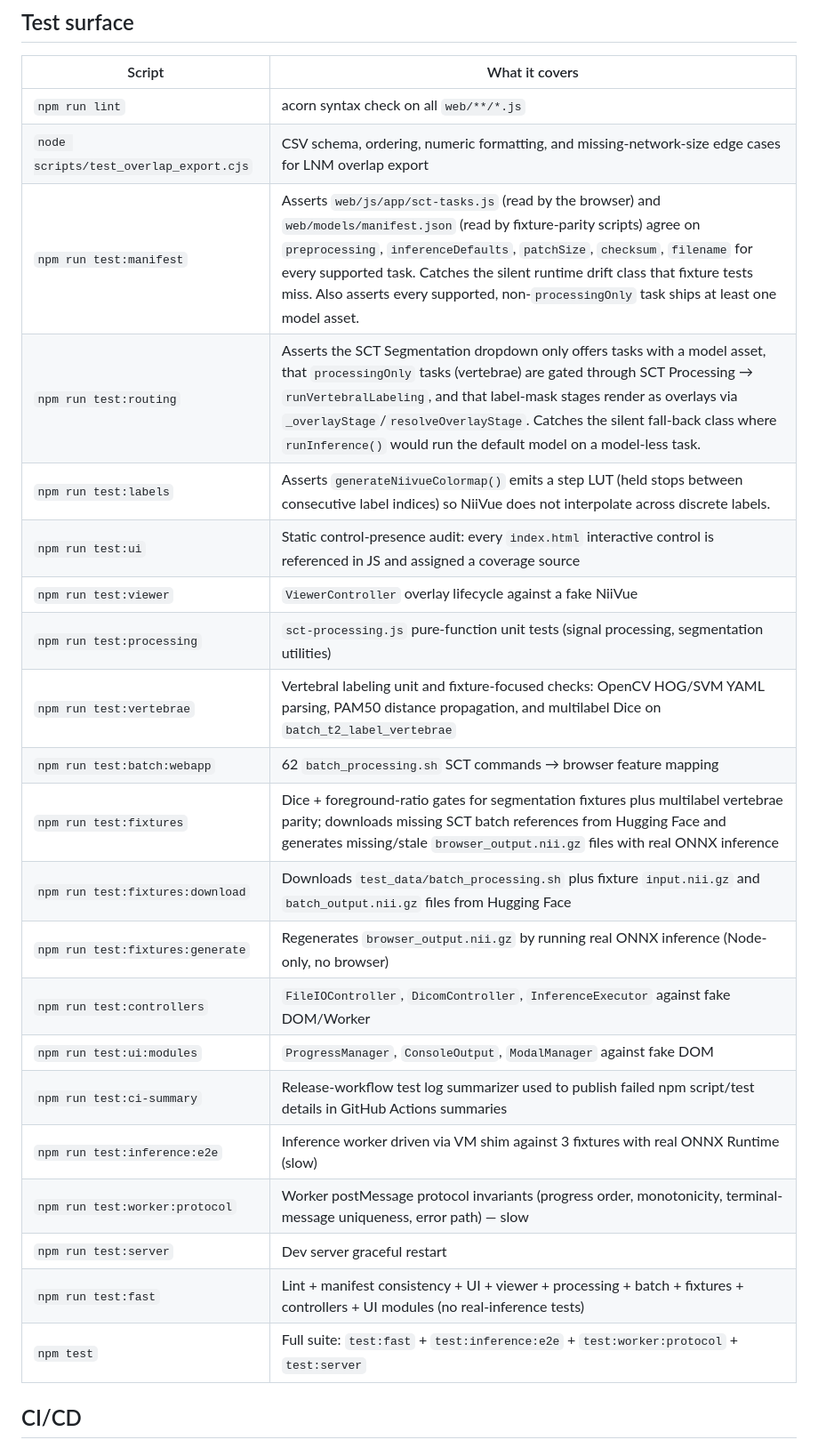
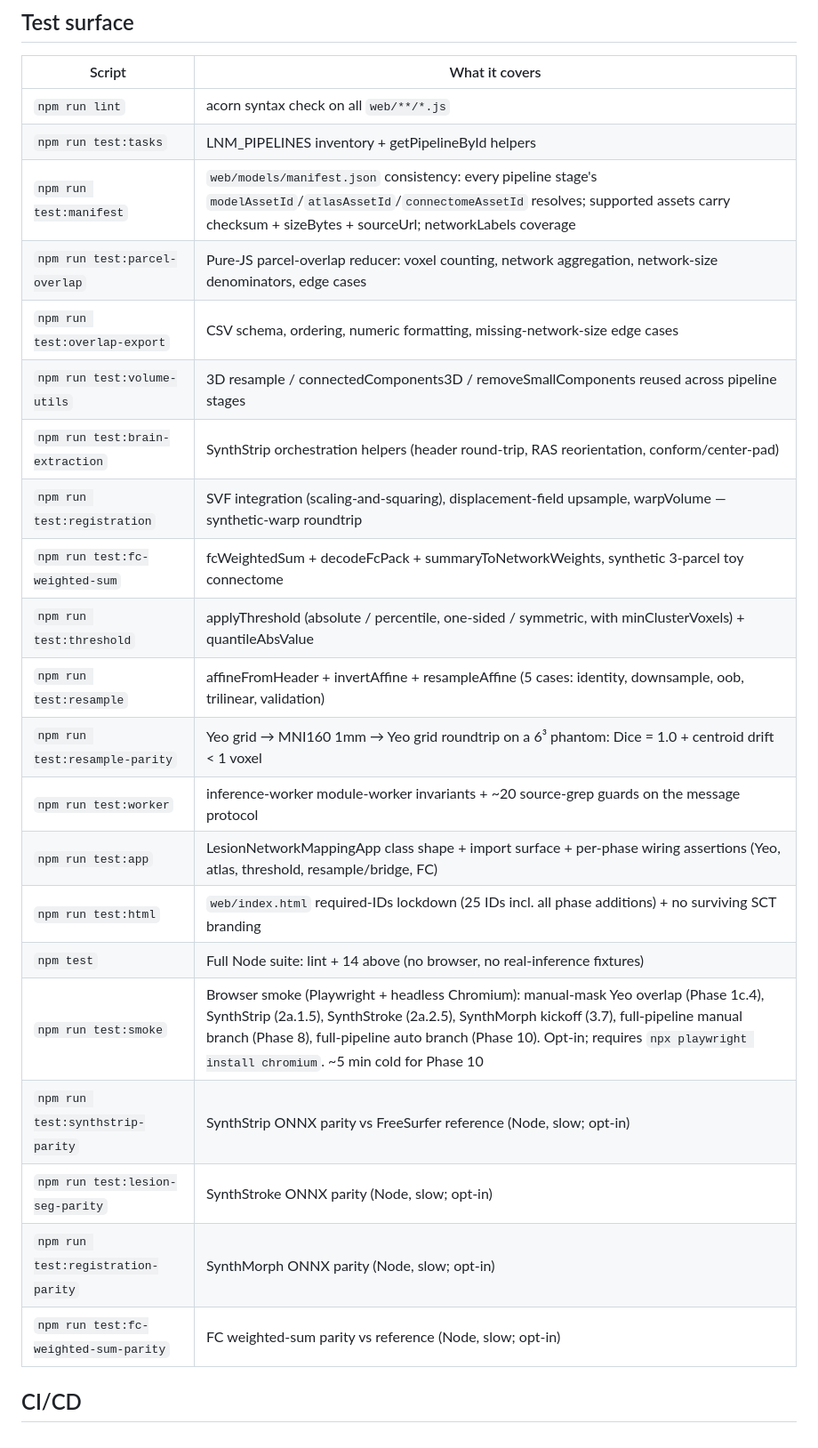
Before and after one commit to neurodesk/lesion-network-mapping-webapp, a Markdown page: AGENTS.md, the part around one of its changes. Shown at 89% size. Drawn GitHub-style.

```diff
--- a/AGENTS.md
+++ b/AGENTS.md
@@ -71,26 +61,26 @@ Common issues it catches:
 | Script | What it covers |
 | --- | --- |
 | `npm run lint` | acorn syntax check on all `web/**/*.js` |
-| `node scripts/test_overlap_export.cjs` | CSV schema, ordering, numeric formatting, and missing-network-size edge cases for LNM overlap export |
-| `npm run test:manifest` | Asserts `web/js/app/sct-tasks.js` (read by the browser) and `web/models/manifest.json` (read by fixture-parity scripts) agree on `preprocessing`, `inferenceDefaults`, `patchSize`, `checksum`, `filename` for every supported task. Catches the silent runtime drift class that fixture tests miss. Also asserts every supported, non-`processingOnly` task ships at least one model asset. |
-| `npm run test:routing` | Asserts the SCT Segmentation dropdown only offers tasks with a model asset, that `processingOnly` tasks (vertebrae) are gated through SCT Processing → `runVertebralLabeling`, and that label-mask stages render as overlays via `_overlayStage`/`resolveOverlayStage`. Catches the silent fall-back class where `runInference()` would run the default model on a model-less task. |
-| `npm run test:labels` | Asserts `generateNiivueColormap()` emits a step LUT (held stops between consecutive label indices) so NiiVue does not interpolate across discrete labels. |
-| `npm run test:ui` | Static control-presence audit: every `index.html` interactive control is referenced in JS and assigned a coverage source |
-| `npm run test:viewer` | `ViewerController` overlay lifecycle against a fake NiiVue |
-| `npm run test:processing` | `sct-processing.js` pure-function unit tests (signal processing, segmentation utilities) |
-| `npm run test:vertebrae` | Vertebral labeling unit and fixture-focused checks: OpenCV HOG/SVM YAML parsing, PAM50 distance propagation, and multilabel Dice on `batch_t2_label_vertebrae` |
-| `npm run test:batch:webapp` | 62 `batch_processing.sh` SCT commands → browser feature mapping |
-| `npm run test:fixtures` | Dice + foreground-ratio gates for segmentation fixtures plus multilabel vertebrae parity; downloads missing SCT batch references from Hugging Face and generates missing/stale `browser_output.nii.gz` files with real ONNX inference |
-| `npm run test:fixtures:download` | Downloads `test_data/batch_processing.sh` plus fixture `input.nii.gz` and `batch_output.nii.gz` files from Hugging Face |
-| `npm run test:fixtures:generate` | Regenerates `browser_output.nii.gz` by running real ONNX inference (Node-only, no browser) |
-| `npm run test:controllers` | `FileIOController`, `DicomController`, `InferenceExecutor` against fake DOM/Worker |
-| `npm run test:ui:modules` | `ProgressManager`, `ConsoleOutput`, `ModalManager` against fake DOM |
-| `npm run test:ci-summary` | Release-workflow test log summarizer used to publish failed npm script/test details in GitHub Actions summaries |
-| `npm run test:inference:e2e` | Inference worker driven via VM shim against 3 fixtures with real ONNX Runtime (slow) |
-| `npm run test:worker:protocol` | Worker postMessage protocol invariants (progress order, monotonicity, terminal-message uniqueness, error path) — slow |
-| `npm run test:server` | Dev server graceful restart |
-| `npm run test:fast` | Lint + manifest consistency + UI + viewer + processing + batch + fixtures + controllers + UI modules (no real-inference tests) |
-| `npm test` | Full suite: `test:fast` + `test:inference:e2e` + `test:worker:protocol` + `test:server` |
+| `npm run test:tasks` | LNM_PIPELINES inventory + getPipelineById helpers |
+| `npm run test:manifest` | `web/models/manifest.json` consistency: every pipeline stage's `modelAssetId`/`atlasAssetId`/`connectomeAssetId` resolves; supported assets carry checksum + sizeBytes + sourceUrl; networkLabels coverage |
+| `npm run test:parcel-overlap` | Pure-JS parcel-overlap reducer: voxel counting, network aggregation, network-size denominators, edge cases |
+| `npm run test:overlap-export` | CSV schema, ordering, numeric formatting, missing-network-size edge cases |
+| `npm run test:volume-utils` | 3D resample / connectedComponents3D / removeSmallComponents reused across pipeline stages |
+| `npm run test:brain-extraction` | SynthStrip orchestration helpers (header round-trip, RAS reorientation, conform/center-pad) |
+| `npm run test:registration` | SVF integration (scaling-and-squaring), displacement-field upsample, warpVolume — synthetic-warp roundtrip |
+| `npm run test:fc-weighted-sum` | fcWeightedSum + decodeFcPack + summaryToNetworkWeights, synthetic 3-parcel toy connectome |
+| `npm run test:threshold` | applyThreshold (absolute / percentile, one-sided / symmetric, with minClusterVoxels) + quantileAbsValue |
+| `npm run test:resample` | affineFromHeader + invertAffine + resampleAffine (5 cases: identity, downsample, oob, trilinear, validation) |
+| `npm run test:resample-parity` | Yeo grid → MNI160 1mm → Yeo grid roundtrip on a 6³ phantom: Dice = 1.0 + centroid drift < 1 voxel |
+| `npm run test:worker` | inference-worker module-worker invariants + ~20 source-grep guards on the message protocol |
+| `npm run test:app` | LesionNetworkMappingApp class shape + import surface + per-phase wiring assertions (Yeo, atlas, threshold, resample/bridge, FC) |
+| `npm run test:html` | `web/index.html` required-IDs lockdown (25 IDs incl. all phase additions) + no surviving SCT branding |
+| `npm test` | Full Node suite: lint + 14 above (no browser, no real-inference fixtures) |
+| `npm run test:smoke` | Browser smoke (Playwright + headless Chromium): manual-mask Yeo overlap (Phase 1c.4), SynthStrip (2a.1.5), SynthStroke (2a.2.5), SynthMorph kickoff (3.7), full-pipeline manual branch (Phase 8), full-pipeline auto branch (Phase 10). Opt-in; requires `npx playwright install chromium`. ~5 min cold for Phase 10 |
+| `npm run test:synthstrip-parity` | SynthStrip ONNX parity vs FreeSurfer reference (Node, slow; opt-in) |
+| `npm run test:lesion-seg-parity` | SynthStroke ONNX parity (Node, slow; opt-in) |
+| `npm run test:registration-parity` | SynthMorph ONNX parity (Node, slow; opt-in) |
+| `npm run test:fc-weighted-sum-parity` | FC weighted-sum parity vs reference (Node, slow; opt-in) |
 
 ## CI/CD
 
```
Also changed, not shown: other parts of AGENTS.md (+11 -21 lines).
